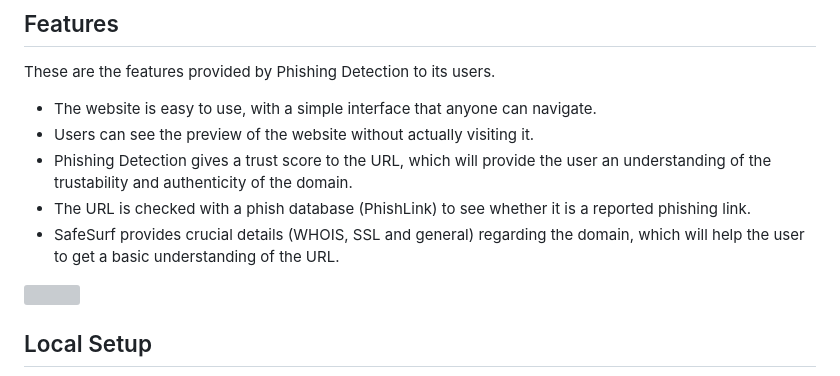
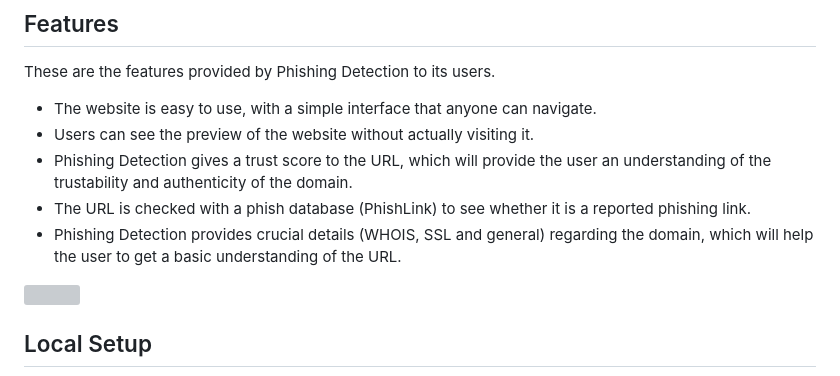
Before and after one commit to sathya008/Phishing-Detection, a Markdown page: README.md, the part around the change. GitHub-like rendering; grey boxes are pictures that could not be loaded.

```diff
--- a/README.md
+++ b/README.md
@@ -14,7 +14,7 @@ These are the features provided by Phishing Detection to its users.
 - Users can see the preview of the website without actually visiting it.
 - Phishing Detection gives a trust score to the URL, which will provide the user an understanding of the trustability and authenticity of the domain.
 - The URL is checked with a phish database (PhishLink) to see whether it is a reported phishing link.
-- SafeSurf provides crucial details (WHOIS, SSL and general) regarding the domain, which will help the user to get a basic understanding of the URL.
+- Phishing Detection provides crucial details (WHOIS, SSL and general) regarding the domain, which will help the user to get a basic understanding of the URL.
 
 
 <img src="static\Phishing-Screenshot.png"  width="350" height="175">
```
